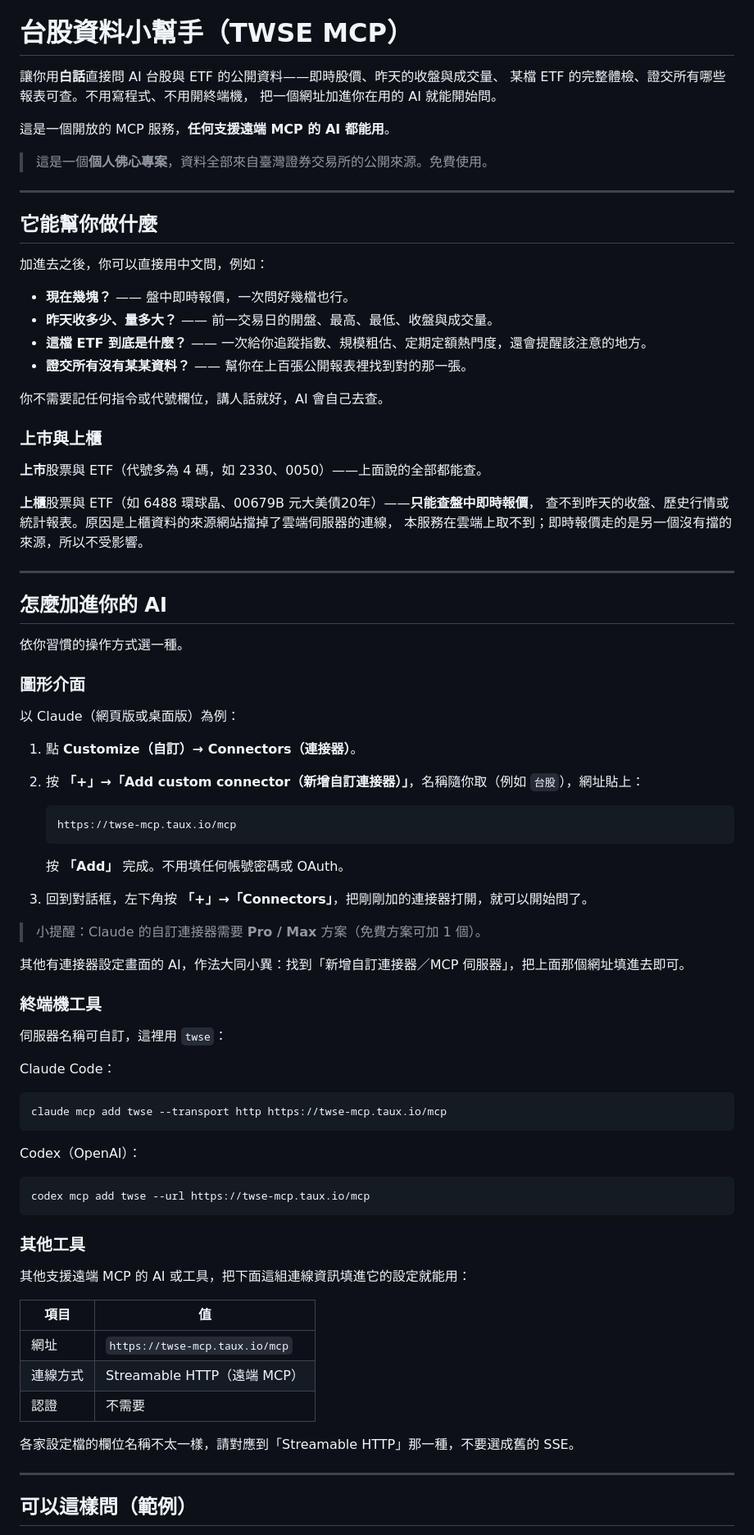
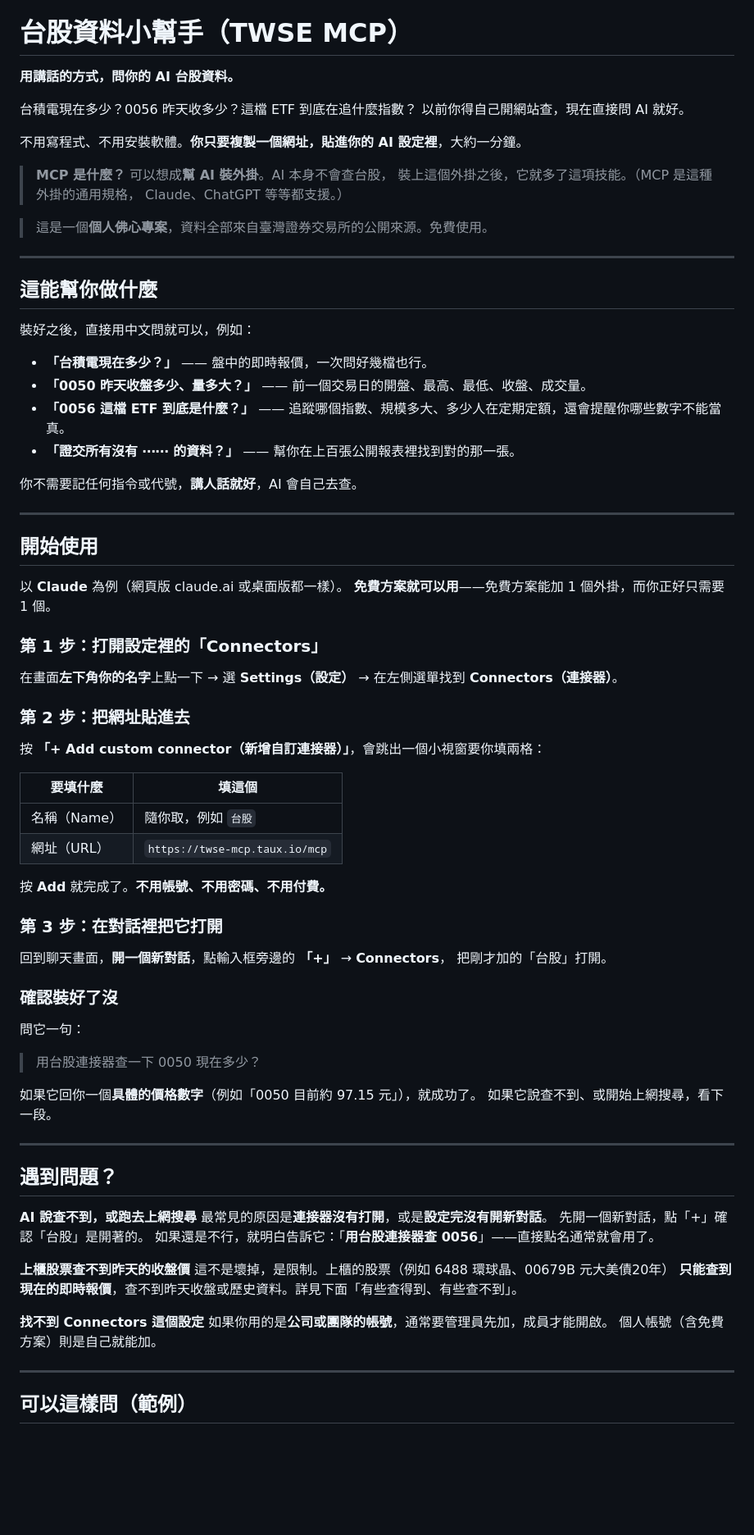
Before and after one commit to taux-io/twse-mcp, a Markdown page: README.md, the part around one of its changes. Shown at 82% size. Drawn GitHub-style; blank space fills up the shorter version.

````diff
--- a/README.md
+++ b/README.md
@@ -2,86 +2,85 @@
 
 # 台股資料小幫手（TWSE MCP）
 
-讓你用**白話**直接問 AI 台股與 ETF 的公開資料——即時股價、昨天的收盤與成交量、
-某檔 ETF 的完整體檢、證交所有哪些報表可查。不用寫程式、不用開終端機，
-把一個網址加進你在用的 AI 就能開始問。
+**用講話的方式，問你的 AI 台股資料。**
 
-這是一個開放的 MCP 服務，**任何支援遠端 MCP 的 AI 都能用**。
+台積電現在多少？0056 昨天收多少？這檔 ETF 到底在追什麼指數？
+以前你得自己開網站查，現在直接問 AI 就好。
+
+不用寫程式、不用安裝軟體。**你只要複製一個網址，貼進你的 AI 設定裡**，大約一分鐘。
+
+> **MCP 是什麼？** 可以想成**幫 AI 裝外掛**。AI 本身不會查台股，
+> 裝上這個外掛之後，它就多了這項技能。（MCP 是這種外掛的通用規格，
+> Claude、ChatGPT 等等都支援。）
 
 > 這是一個**個人佛心專案**，資料全部來自臺灣證券交易所的公開來源。免費使用。
 
 ---
 
-## 它能幫你做什麼
+## 這能幫你做什麼
 
-加進去之後，你可以直接用中文問，例如：
+裝好之後，直接用中文問就可以，例如：
 
-- **現在幾塊？** —— 盤中即時報價，一次問好幾檔也行。
-- **昨天收多少、量多大？** —— 前一交易日的開盤、最高、最低、收盤與成交量。
-- **這檔 ETF 到底是什麼？** —— 一次給你追蹤指數、規模粗估、定期定額熱門度，還會提醒該注意的地方。
-- **證交所有沒有某某資料？** —— 幫你在上百張公開報表裡找到對的那一張。
+- **「台積電現在多少？」** —— 盤中的即時報價，一次問好幾檔也行。
+- **「0050 昨天收盤多少、量多大？」** —— 前一個交易日的開盤、最高、最低、收盤、成交量。
+- **「0056 這檔 ETF 到底是什麼？」** —— 追蹤哪個指數、規模多大、多少人在定期定額，還會提醒你哪些數字不能當真。
+- **「證交所有沒有 ⋯⋯ 的資料？」** —— 幫你在上百張公開報表裡找到對的那一張。
 
-你不需要記任何指令或代號欄位，講人話就好，AI 會自己去查。
-
-### 上市與上櫃
-
-**上市**股票與 ETF（代號多為 4 碼，如 2330、0050）——上面說的全部都能查。
-
-**上櫃**股票與 ETF（如 6488 環球晶、00679B 元大美債20年）——**只能查盤中即時報價**，
-查不到昨天的收盤、歷史行情或統計報表。原因是上櫃資料的來源網站擋掉了雲端伺服器的連線，
-本服務在雲端上取不到；即時報價走的是另一個沒有擋的來源，所以不受影響。
+你不需要記任何指令或代號，**講人話就好**，AI 會自己去查。
 
 ---
 
-## 怎麼加進你的 AI
+## 開始使用
 
-依你習慣的操作方式選一種。
+以 **Claude** 為例（網頁版 claude.ai 或桌面版都一樣）。
+**免費方案就可以用**——免費方案能加 1 個外掛，而你正好只需要 1 個。
 
-### 圖形介面
+### 第 1 步：打開設定裡的「Connectors」
 
-以 Claude（網頁版或桌面版）為例：
+在畫面**左下角你的名字**上點一下 → 選 **Settings（設定）** →
+在左側選單找到 **Connectors（連接器）**。
 
-1. 點 **Customize（自訂）→ Connectors（連接器）**。
-2. 按 **「+」→「Add custom connector（新增自訂連接器）」**，名稱隨你取（例如 `台股`），網址貼上：
+### 第 2 步：把網址貼進去
 
-   ```
-   https://twse-mcp.taux.io/mcp
-   ```
+按 **「+ Add custom connector（新增自訂連接器）」**，會跳出一個小視窗要你填兩格：
 
-   按 **「Add」** 完成。不用填任何帳號密碼或 OAuth。
-3. 回到對話框，左下角按 **「+」→「Connectors」**，把剛剛加的連接器打開，就可以開始問了。
+| 要填什麼 | 填這個 |
+|---|---|
+| 名稱（Name） | 隨你取，例如 `台股` |
+| 網址（URL） | `https://twse-mcp.taux.io/mcp` |
 
-> 小提醒：Claude 的自訂連接器需要 **Pro / Max** 方案（免費方案可加 1 個）。
+按 **Add** 就完成了。**不用帳號、不用密碼、不用付費。**
 
-其他有連接器設定畫面的 AI，作法大同小異：找到「新增自訂連接器／MCP 伺服器」，把上面那個網址填進去即可。
+### 第 3 步：在對話裡把它打開
 
-### 終端機工具
+回到聊天畫面，**開一個新對話**，點輸入框旁邊的 **「+」** → **Connectors**，
+把剛才加的「台股」打開。
 
-伺服器名稱可自訂，這裡用 `twse`：
+### 確認裝好了沒
 
-Claude Code：
+問它一句：
 
-```
-claude mcp add twse --transport http https://twse-mcp.taux.io/mcp
-```
+> 用台股連接器查一下 0050 現在多少？
 
-Codex（OpenAI）：
+如果它回你一個**具體的價格數字**（例如「0050 目前約 97.15 元」），就成功了。
+如果它說查不到、或開始上網搜尋，看下一段。
 
-```
-codex mcp add twse --url https://twse-mcp.taux.io/mcp
-```
+---
 
-### 其他工具
+## 遇到問題？
 
-其他支援遠端 MCP 的 AI 或工具，把下面這組連線資訊填進它的設定就能用：
+**AI 說查不到，或跑去上網搜尋**
+最常見的原因是**連接器沒有打開**，或是**設定完沒有開新對話**。
+先開一個新對話，點「+」確認「台股」是開著的。
+如果還是不行，就明白告訴它：「**用台股連接器查 0056**」——直接點名通常就會用了。
 
-| 項目 | 值 |
-|---|---|
-| 網址 | `https://twse-mcp.taux.io/mcp` |
-| 連線方式 | Streamable HTTP（遠端 MCP） |
-| 認證 | 不需要 |
+**上櫃股票查不到昨天的收盤價**
+這不是壞掉，是限制。上櫃的股票（例如 6488 環球晶、00679B 元大美債20年）
+**只能查到現在的即時報價**，查不到昨天收盤或歷史資料。詳見下面「有些查得到、有些查不到」。
 
-各家設定檔的欄位名稱不太一樣，請對應到「Streamable HTTP」那一種，不要選成舊的 SSE。
+**找不到 Connectors 這個設定**
+如果你用的是**公司或團隊的帳號**，通常要管理員先加，成員才能開啟。
+個人帳號（含免費方案）則是自己就能加。
 
 ---
 
````
Also changed, not shown: other parts of README.md (+42 -1 lines), README.en.md (+104 -58 lines).
